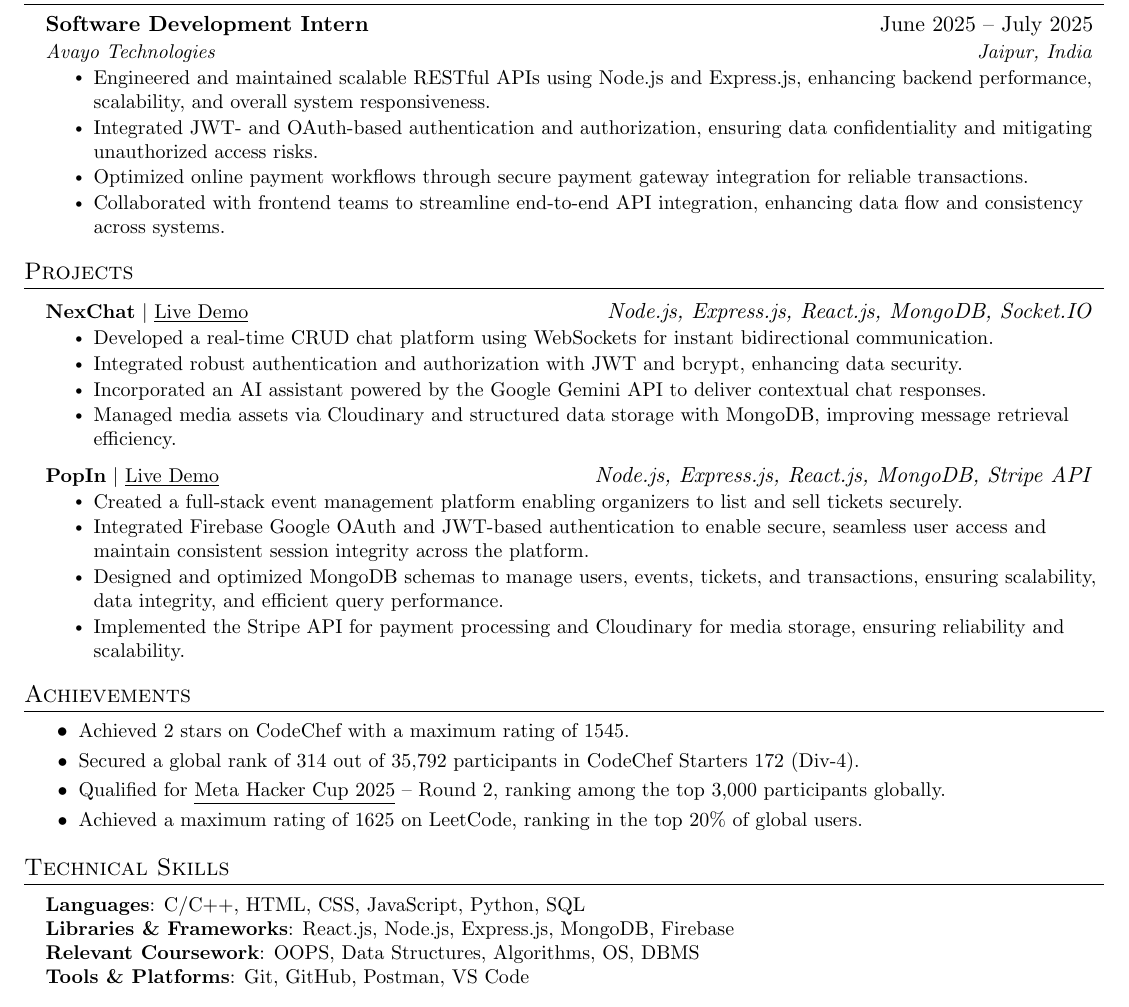
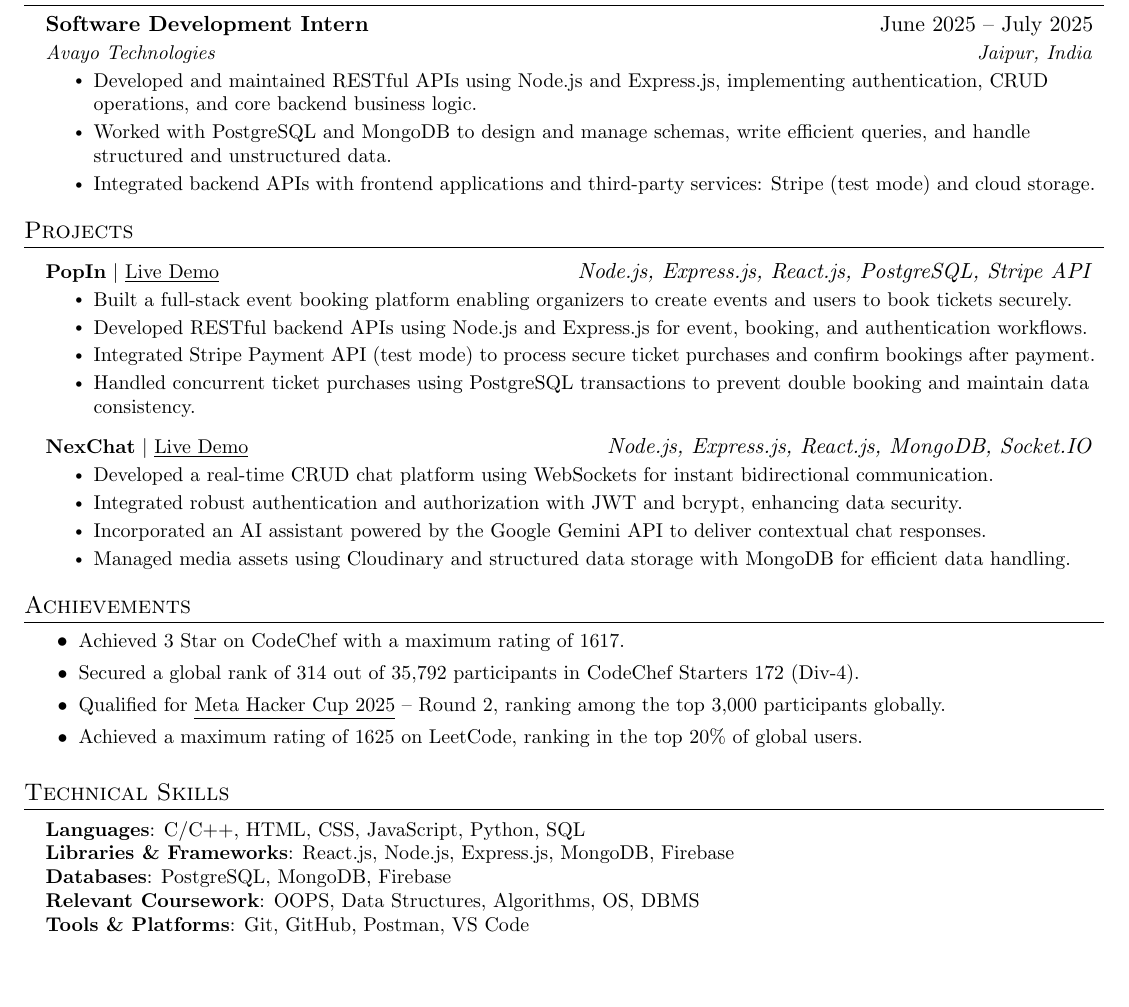
Before and after one commit to bhaveshchhimwal/resume, a LaTeX CV (resume.tex): part of the page, cut so that both start at the same text, the shorter picture padded with empty space. Compiled offline with pdfLaTeX.

Commit message:
Update resume with new internship details and achievements

```diff
--- a/resume.tex
+++ b/resume.tex
@@ -103,20 +102,30 @@
   \resumeSubHeadingListStart
 
     \resumeSubheading
-      {Software Development Intern}{June 2025 -- July 2025}
-      {Avayo Technologies}{Jaipur, India}
-      \resumeItemListStart
-       \resumeItem{Engineered and maintained scalable RESTful APIs using Node.js and Express.js, enhancing backend performance, scalability, and overall system responsiveness.}
-       \resumeItem{Integrated JWT- and OAuth-based authentication and authorization, ensuring data confidentiality and mitigating unauthorized access risks.}
-       \resumeItem{Optimized online payment workflows through secure payment gateway integration for reliable transactions.}
-       \resumeItem{Collaborated with frontend teams to streamline end-to-end API integration, enhancing data flow and consistency across systems.}
-      \resumeItemListEnd
+  {Software Development Intern}{June 2025 -- July 2025}
+  {Avayo Technologies}{Jaipur, India}
+  \resumeItemListStart
+    \resumeItem{Developed and maintained RESTful APIs using Node.js and Express.js, implementing authentication, CRUD operations, and core backend business logic.}
+
+\resumeItem{Worked with PostgreSQL and MongoDB to design and manage schemas, write efficient queries, and handle structured and unstructured data.}
+
+\resumeItem{Integrated backend APIs with frontend applications and third-party services: Stripe (test mode) and cloud storage.}
+  \resumeItemListEnd
 
   \resumeSubHeadingListEnd
 
 %-----------PROJECTS-----------
 \section{Projects}
 \resumeSubHeadingListStart
+\resumeProjectHeading
+  {\textbf{PopIn} $|$ \href{https://popin-0tgd.onrender.com/}{\underline{Live Demo}}}
+  {\emph{Node.js, Express.js, React.js, PostgreSQL, Stripe API}}
+\resumeItemListStart
+  \resumeItem{Built a full-stack event booking platform enabling organizers to create events and users to book tickets securely.}
+  \resumeItem{Developed RESTful backend APIs using Node.js and Express.js for event, booking, and authentication workflows.}
+  \resumeItem{Integrated Stripe Payment API (test mode) to process secure ticket purchases and confirm bookings after payment.}
+  \resumeItem{Handled concurrent ticket purchases using PostgreSQL transactions to prevent double booking and maintain data consistency.}
+\resumeItemListEnd
 
 \resumeProjectHeading
     {\textbf{NexChat} $|$ \href{https://nexchat44.onrender.com/}{\underline{Live Demo}}}{\emph{Node.js, Express.js, React.js, MongoDB, Socket.IO}}
@@ -124,16 +133,7 @@
       \resumeItem{Developed a real-time CRUD chat platform using WebSockets for instant bidirectional communication.}
       \resumeItem{Integrated robust authentication and authorization with JWT and bcrypt, enhancing data security.}
       \resumeItem{Incorporated an AI assistant powered by the Google Gemini API to deliver contextual chat responses.}
-      \resumeItem{Managed media assets via Cloudinary and structured data storage with MongoDB, improving message retrieval efficiency.}
-    \resumeItemListEnd
-
-\resumeProjectHeading
-    {\textbf{PopIn} $|$ \href{https://popin-0tgd.onrender.com/}{\underline{Live Demo}}}{\emph{Node.js, Express.js, React.js, MongoDB, Stripe API}}
-    \resumeItemListStart
-      \resumeItem{Created a full-stack event management platform enabling organizers to list and sell tickets securely.}
-      \resumeItem{Integrated Firebase Google OAuth and JWT-based authentication to enable secure, seamless user access and maintain consistent session integrity across the platform.}
-      \resumeItem{Designed and optimized MongoDB schemas to manage users, events, tickets, and transactions, ensuring scalability, data integrity, and efficient query performance.}
-      \resumeItem{Implemented the Stripe API for payment processing and Cloudinary for media storage, ensuring reliability and scalability.}
+      \resumeItem{Managed media assets using Cloudinary and structured data storage with MongoDB for efficient data handling.}
     \resumeItemListEnd
 
 \resumeSubHeadingListEnd
@@ -141,7 +141,7 @@
 %-----------ACHIEVEMENTS-----------
 \section{Achievements}
 \achievementItemListStart
-    \achievementItem{Achieved 2 stars on CodeChef with a maximum rating of 1545.}
+    \achievementItem{Achieved 3 Star on CodeChef with a maximum rating of 1617.}
     \achievementItem{Secured a global rank of 314 out of 35,792 participants in CodeChef Starters 172 (Div-4).}
     \achievementItem{Qualified for \href{https://www.facebook.com/codingcompetitions/hacker-cup/2025/certificate/921287033136593}{\underline{Meta Hacker Cup 2025}} – Round 2, ranking among the top 3,000 participants globally.}
     \achievementItem{Achieved a maximum rating of 1625 on LeetCode, ranking in the top 20\% of global users.}
@@ -153,6 +153,7 @@
     \small{\item{
      \textbf{Languages}{: C/C++, HTML, CSS, JavaScript, Python, SQL} \\
      \textbf{Libraries \& Frameworks}{: React.js, Node.js, Express.js, MongoDB, Firebase} \\
+     \textbf{Databases}{: PostgreSQL, MongoDB, Firebase} \\
      \textbf{Relevant Coursework}{: OOPS, Data Structures, Algorithms, OS, DBMS} \\
      \textbf{Tools \& Platforms}{: Git, GitHub, Postman, VS Code}
     }}
```
Also changed, not shown: resume.tex (2 more changed lines).
